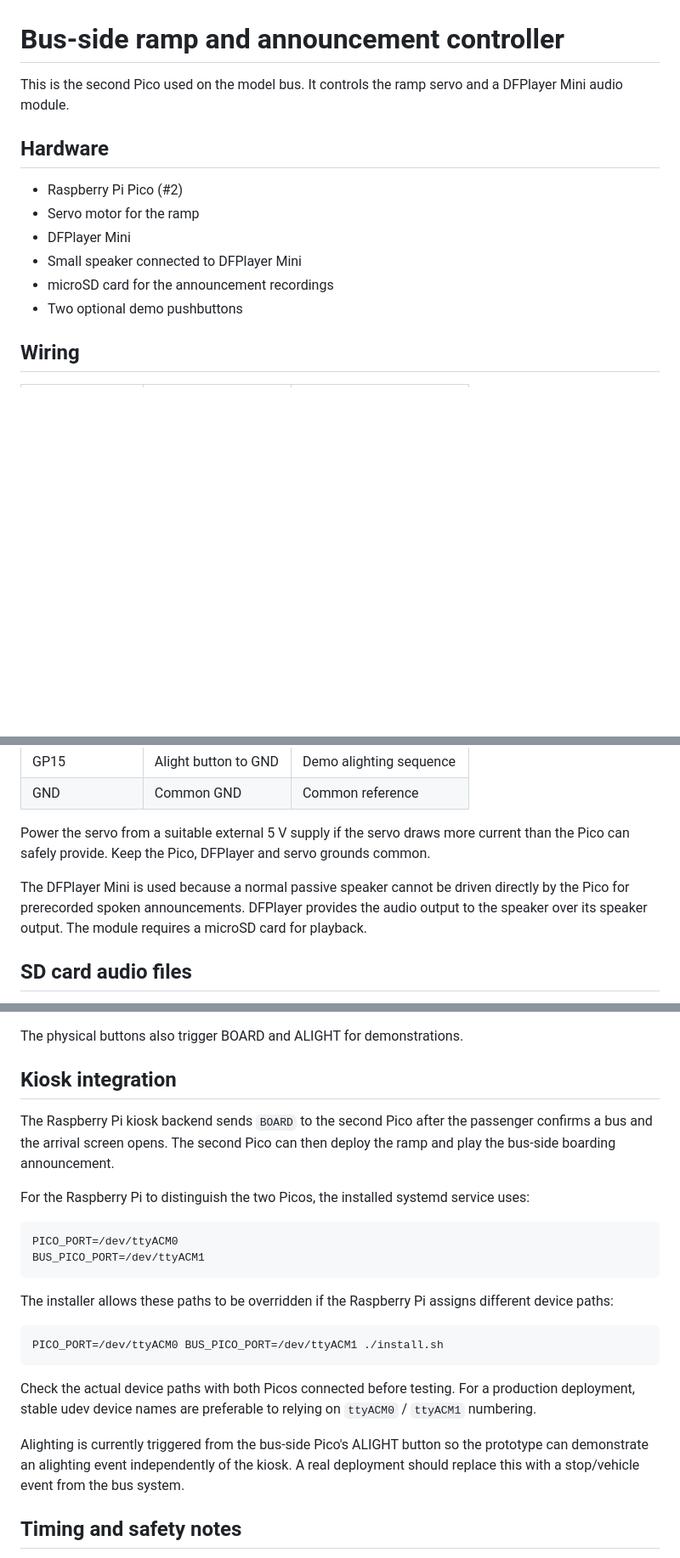
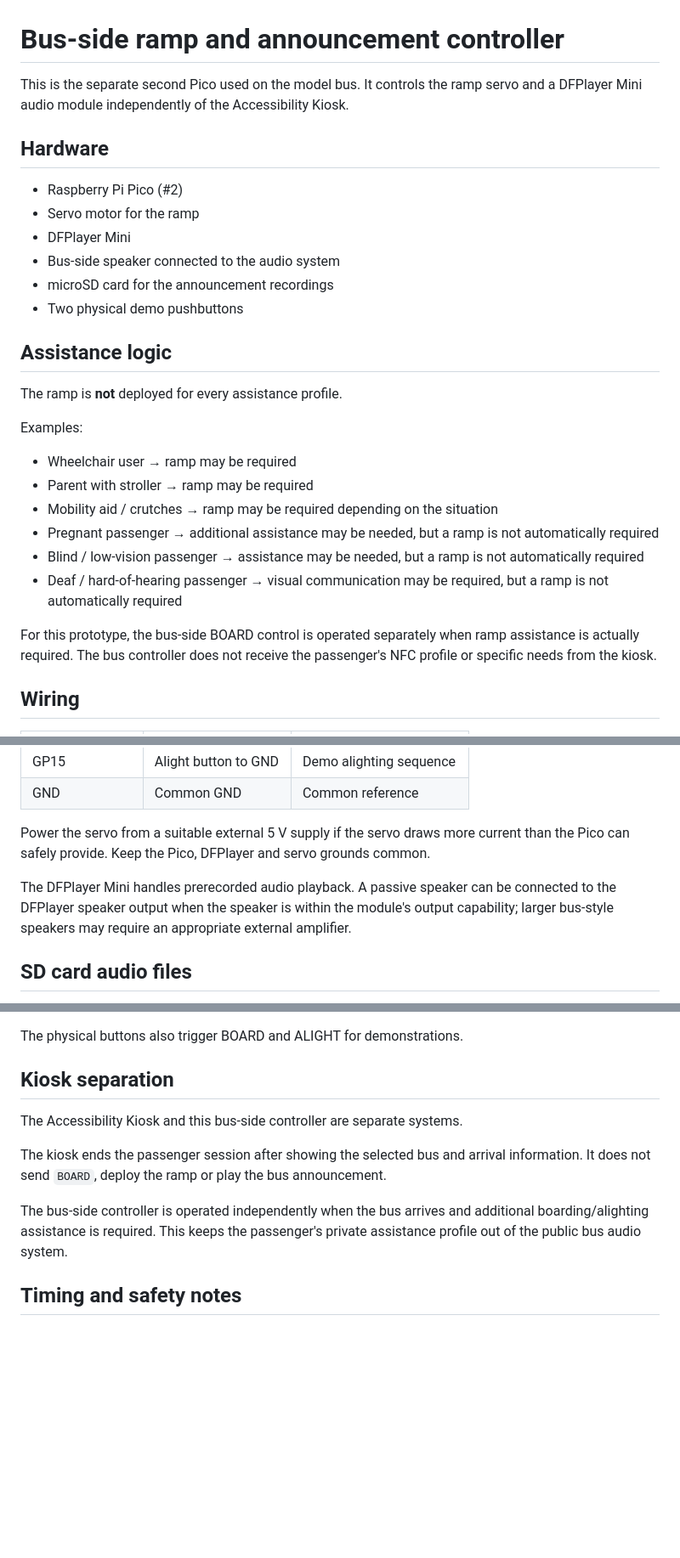
Before and after one commit to Bhuvana0996/bus-tech-accessibility-kiosk, a Markdown page: bus/README.md, 3 parts joined by grey strips. Shown at 85% size. Rendered like a GitHub page; blank space fills up the shorter version.

Commit message:
Make bus-side controller independent from kiosk session

````diff
--- a/bus/README.md
+++ b/bus/README.md
@@ -1,15 +1,30 @@
 # Bus-side ramp and announcement controller
 
-This is the second Pico used on the model bus. It controls the ramp servo and a DFPlayer Mini audio module.
+This is the separate second Pico used on the model bus. It controls the ramp servo and a DFPlayer Mini audio module independently of the Accessibility Kiosk.
 
 ## Hardware
 
 - Raspberry Pi Pico (#2)
 - Servo motor for the ramp
 - DFPlayer Mini
-- Small speaker connected to DFPlayer Mini
+- Bus-side speaker connected to the audio system
 - microSD card for the announcement recordings
-- Two optional demo pushbuttons
+- Two physical demo pushbuttons
+
+## Assistance logic
+
+The ramp is **not** deployed for every assistance profile.
+
+Examples:
+
+- Wheelchair user → ramp may be required
+- Parent with stroller → ramp may be required
+- Mobility aid / crutches → ramp may be required depending on the situation
+- Pregnant passenger → additional assistance may be needed, but a ramp is not automatically required
+- Blind / low-vision passenger → assistance may be needed, but a ramp is not automatically required
+- Deaf / hard-of-hearing passenger → visual communication may be required, but a ramp is not automatically required
+
+For this prototype, the bus-side BOARD control is operated separately when ramp assistance is actually required. The bus controller does not receive the passenger's NFC profile or specific needs from the kiosk.
 
 ## Wiring
 
@@ -24,7 +39,7 @@ This is the second Pico used on the model bus. It controls the ramp servo and a
 
 Power the servo from a suitable external 5 V supply if the servo draws more current than the Pico can safely provide. Keep the Pico, DFPlayer and servo grounds common.
 
-The DFPlayer Mini is used because a normal passive speaker cannot be driven directly by the Pico for prerecorded spoken announcements. DFPlayer provides the audio output to the speaker over its speaker output. The module requires a microSD card for playback.
+The DFPlayer Mini handles prerecorded audio playback. A passive speaker can be connected to the DFPlayer speaker output when the speaker is within the module's output capability; larger bus-style speakers may require an appropriate external amplifier.
 
 ## SD card audio files
 
@@ -56,26 +71,13 @@ The Pico accepts these USB serial commands:
 
 The physical buttons also trigger BOARD and ALIGHT for demonstrations.
 
-## Kiosk integration
+## Kiosk separation
 
-The Raspberry Pi kiosk backend sends `BOARD` to the second Pico after the passenger confirms a bus and the arrival screen opens. The second Pico can then deploy the ramp and play the bus-side boarding announcement.
+The Accessibility Kiosk and this bus-side controller are separate systems.
 
-For the Raspberry Pi to distinguish the two Picos, the installed systemd service uses:
+The kiosk ends the passenger session after showing the selected bus and arrival information. It does not send `BOARD`, deploy the ramp or play the bus announcement.
 
-```text
-PICO_PORT=/dev/ttyACM0
-BUS_PICO_PORT=/dev/ttyACM1
-```
-
-The installer allows these paths to be overridden if the Raspberry Pi assigns different device paths:
-
-```bash
-PICO_PORT=/dev/ttyACM0 BUS_PICO_PORT=/dev/ttyACM1 ./install.sh
-```
-
-Check the actual device paths with both Picos connected before testing. For a production deployment, stable udev device names are preferable to relying on `ttyACM0` / `ttyACM1` numbering.
-
-Alighting is currently triggered from the bus-side Pico's ALIGHT button so the prototype can demonstrate an alighting event independently of the kiosk. A real deployment should replace this with a stop/vehicle event from the bus system.
+The bus-side controller is operated independently when the bus arrives and additional boarding/alighting assistance is required. This keeps the passenger's private assistance profile out of the public bus audio system.
 
 ## Timing and safety notes
 
````
